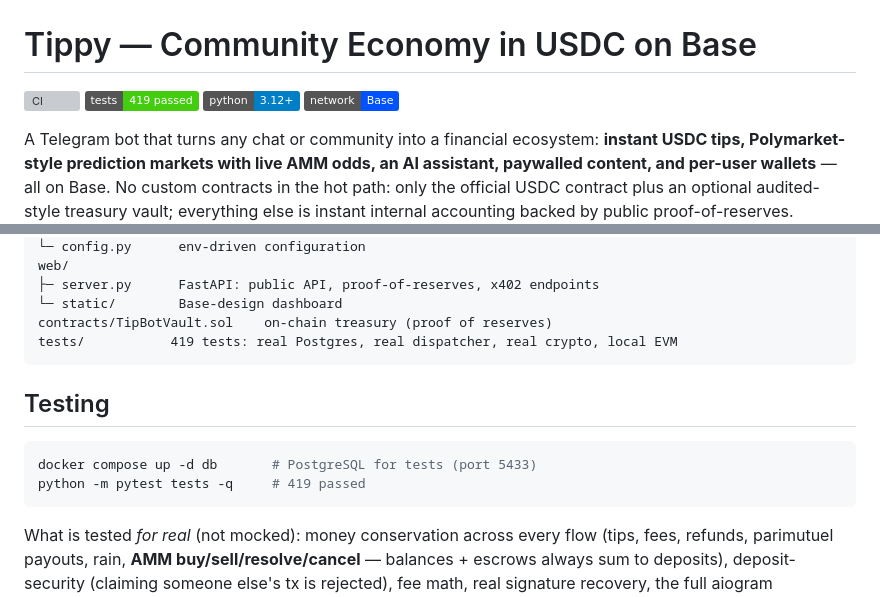
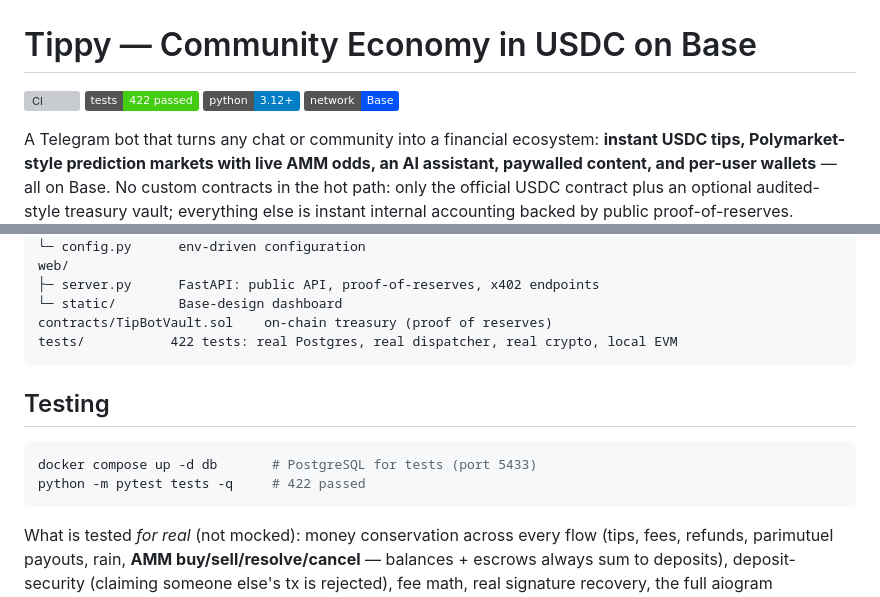
Before and after one commit to ssrjkk/Tippy-on-base, a Markdown page: README.md, 2 parts joined by grey strips. Rendered like a GitHub page; badges without logos; grey boxes are pictures that could not be loaded.

````diff
--- a/README.md
+++ b/README.md
@@ -1,7 +1,7 @@
 # Tippy — Community Economy in USDC on Base
 
 [![CI](https://github.com/ssrjkk/Tippy-on-base/actions/workflows/ci.yml/badge.svg)](https://github.com/ssrjkk/Tippy-on-base/actions/workflows/ci.yml)
-![Tests](https://img.shields.io/badge/tests-419%20passed-brightgreen)
+![Tests](https://img.shields.io/badge/tests-422%20passed-brightgreen)
 ![Python](https://img.shields.io/badge/python-3.12+-blue)
 ![Network](https://img.shields.io/badge/network-Base-0052FF)
 
@@ -140,14 +140,14 @@ web/
 ├─ server.py      FastAPI: public API, proof-of-reserves, x402 endpoints
 └─ static/        Base-design dashboard
 contracts/TipBotVault.sol    on-chain treasury (proof of reserves)
-tests/           419 tests: real Postgres, real dispatcher, real crypto, local EVM
+tests/           422 tests: real Postgres, real dispatcher, real crypto, local EVM
 ```
 
 ## Testing
 
 ```bash
 docker compose up -d db       # PostgreSQL for tests (port 5433)
-python -m pytest tests -q     # 419 passed
+python -m pytest tests -q     # 422 passed
 ```
 
 What is tested *for real* (not mocked): money conservation across every flow
````
Also changed, not shown: GRANT.md (+158 -128 lines).
